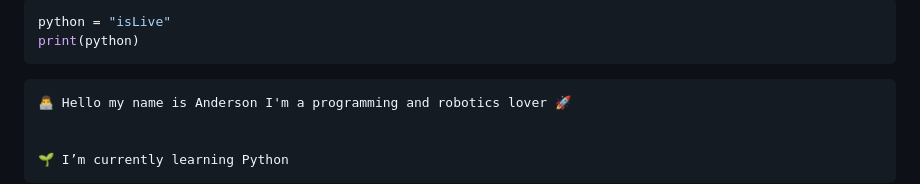
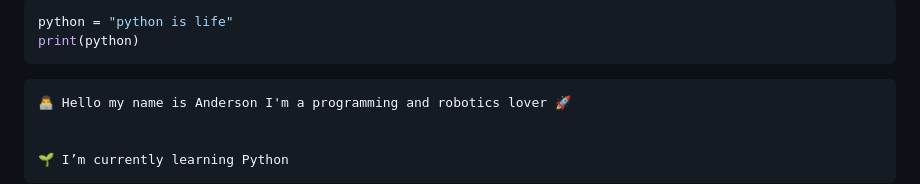
Before and after one commit to eusouanderson/Eusouanderson, a Markdown page: README.md, the part around the change. Rendered like a GitHub page.

```diff
--- a/README.md
+++ b/README.md
@@ -1,5 +1,5 @@
 ~~~python
-python = "isLive"
+python = "python is life"
 print(python)
 ~~~~
 
```
